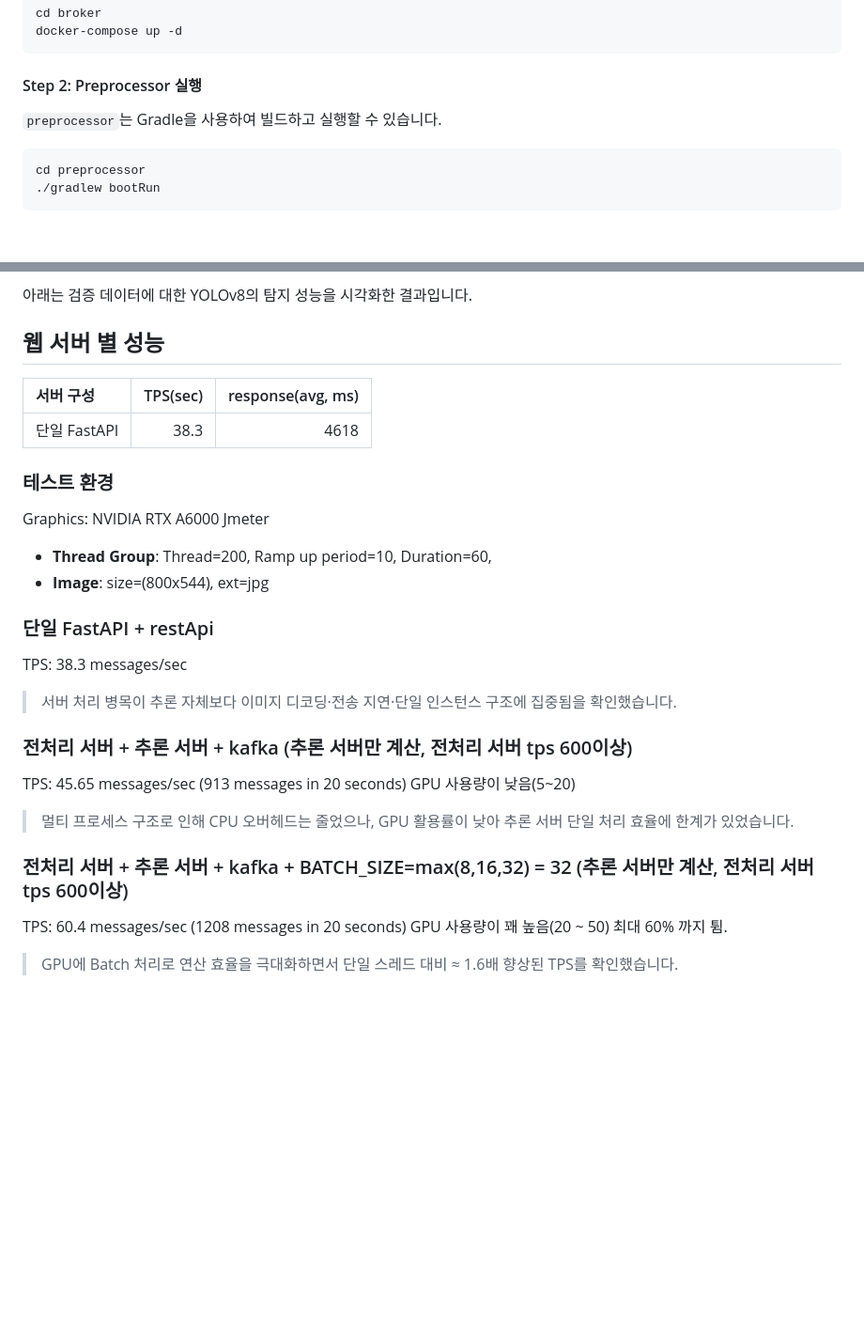
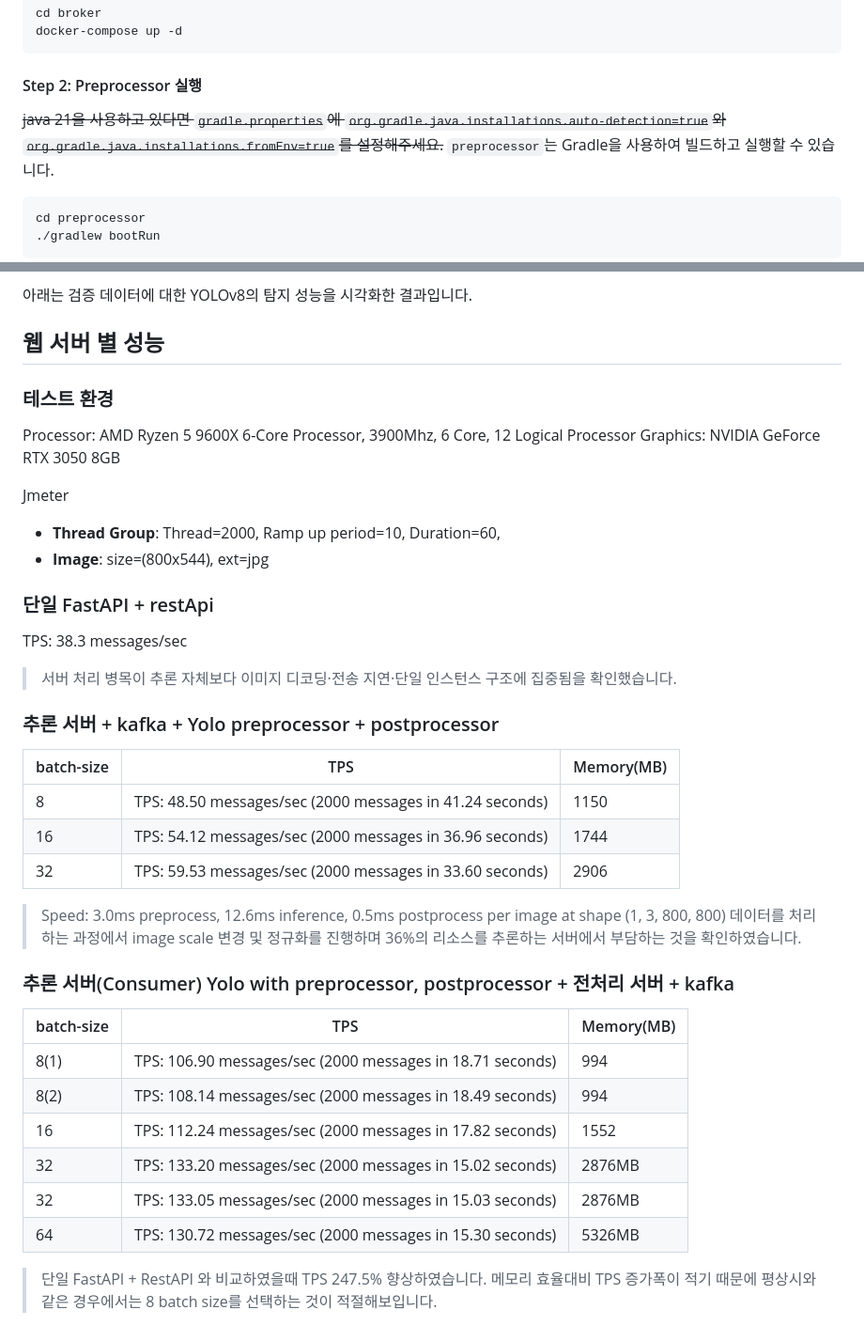
Before and after one commit to su8y/yolov8-fire-smoke-detection, a Markdown page: README.md, 2 parts joined by grey strips. Shown at 94% size. Drawn GitHub-style; blank space fills up the shorter version.

Commit message:
docs(readme): 서버 성능 비교 Benchmark table 추가

````diff
--- a/README.md
+++ b/README.md
@@ -53,6 +53,7 @@ docker-compose up -d
 
 #### Step 2: Preprocessor 실행
 
+~~java 21을 사용하고 있다면 `gradle.properties`에 `org.gradle.java.installations.auto-detection=true`와 `org.gradle.java.installations.fromEnv=true`를 설정해주세요.~~
 `preprocessor`는 Gradle을 사용하여 빌드하고 실행할 수 있습니다.
 
 ```bash
@@ -149,28 +150,38 @@ curl -X POST -F "file=@/path/to/your/image.jpg" http://localhost:8001/detection
 <image src='images/val_batch1_labels.jpg'>
 
 ## 웹 서버 별 성능
-| 서버 구성 | TPS(sec) | response(avg, ms) |
-| :---------| -----------:| -----------:|
-| 단일 FastAPI | 38.3 |  4618 |
-
 
 ### 테스트 환경
-Graphics: NVIDIA RTX A6000
+Processor: AMD Ryzen 5 9600X 6-Core Processor, 3900Mhz, 6 Core, 12 Logical Processor
+Graphics: NVIDIA GeForce RTX 3050 8GB
+
 Jmeter
-- **Thread Group**: Thread=200, Ramp up period=10, Duration=60,
+- **Thread Group**: Thread=2000, Ramp up period=10, Duration=60,
 - **Image**: size=(800x544), ext=jpg
 
 ### 단일 FastAPI + restApi
 TPS: 38.3 messages/sec
 > 서버 처리 병목이 추론 자체보다 이미지 디코딩·전송 지연·단일 인스턴스 구조에 집중됨을 확인했습니다.
 
+### 추론 서버 + kafka + Yolo preprocessor + postprocessor
 
-### 전처리 서버 + 추론 서버 + kafka  (추론 서버만 계산, 전처리 서버 tps 600이상)
-TPS: 45.65 messages/sec (913 messages in 20 seconds)
-GPU 사용량이 낮음(5~20)
-> 멀티 프로세스 구조로 인해 CPU 오버헤드는 줄었으나, GPU 활용률이 낮아 추론 서버 단일 처리 효율에 한계가 있었습니다.
+|batch-size|TPS|Memory(MB)|
+|---|---|---|
+|8|TPS: 48.50 messages/sec (2000 messages in 41.24 seconds)|1150|
+|16|TPS: 54.12 messages/sec (2000 messages in 36.96 seconds)|1744|
+|32|TPS: 59.53 messages/sec (2000 messages in 33.60 seconds)|2906|
 
-### 전처리 서버 + 추론 서버 + kafka + BATCH_SIZE=max(8,16,32) = 32 (추론 서버만 계산, 전처리 서버 tps 600이상)
-TPS: 60.4 messages/sec (1208 messages in 20 seconds)
-GPU 사용량이 꽤 높음(20 ~ 50) 최대 60% 까지 튐.
-> GPU에 Batch 처리로 연산 효율을 극대화하면서 단일 스레드 대비 ≈ 1.6배 향상된 TPS를 확인했습니다.
+> Speed: 3.0ms preprocess, 12.6ms inference, 0.5ms postprocess per image at shape (1, 3, 800, 800) 데이터를 처리하는 과정에서 image scale 변경 및 정규화를 진행하며 36%의 리소스를 추론하는 서버에서 부담하는 것을 확인하였습니다.
+
+### 추론 서버(Consumer) Yolo with preprocessor, postprocessor + 전처리 서버 + kafka
+
+|batch-size|TPS|Memory(MB)|
+|---|---|---|
+|8(1)| TPS: 106.90 messages/sec (2000 messages in 18.71 seconds) | 994 |
+|8(2)| TPS: 108.14 messages/sec (2000 messages in 18.49 seconds) | 994 |
+|16| TPS: 112.24 messages/sec (2000 messages in 17.82 seconds) | 1552 |
+|32| TPS: 133.20 messages/sec (2000 messages in 15.02 seconds) | 2876MB |
+|32| TPS: 133.05 messages/sec (2000 messages in 15.03 seconds) | 2876MB |
+|64| TPS: 130.72 messages/sec (2000 messages in 15.30 seconds) | 5326MB |
+> 단일 FastAPI + RestAPI 와 비교하였을때 TPS 247.5% 향상하였습니다.
+> 메모리 효율대비 TPS 증가폭이 적기 때문에 평상시와 같은 경우에서는 8 batch size를 선택하는 것이 적절해보입니다.
````
